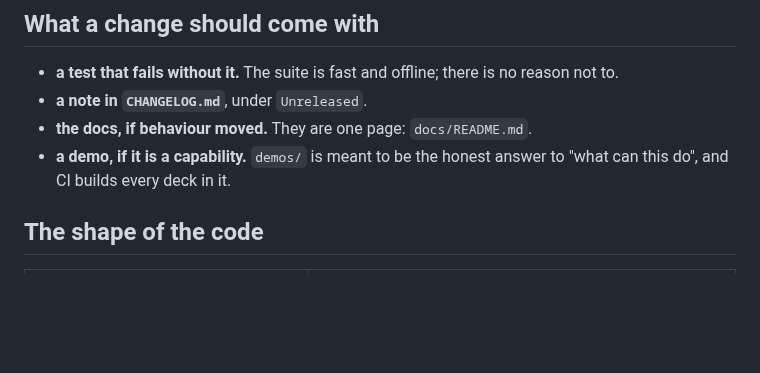
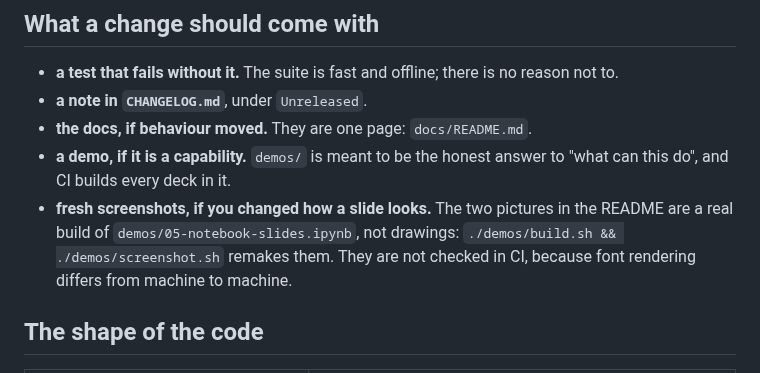
Before and after one commit to Barakkol33/pypresent, a Markdown page: CONTRIBUTING.md, the part around the change. GitHub-like rendering; blank space fills up the shorter version.

```diff
--- a/CONTRIBUTING.md
+++ b/CONTRIBUTING.md
@@ -28,6 +28,10 @@ a running kernel, that is worth a second look at the change.
 - **the docs, if behaviour moved.** They are one page: `docs/README.md`.
 - **a demo, if it is a capability.** `demos/` is meant to be the honest answer to
   "what can this do", and CI builds every deck in it.
+- **fresh screenshots, if you changed how a slide looks.** The two pictures in
+  the README are a real build of `demos/05-notebook-slides.ipynb`, not drawings:
+  `./demos/build.sh && ./demos/screenshot.sh` remakes them. They are not checked
+  in CI, because font rendering differs from machine to machine.
 
 ## The shape of the code
 
```
Also changed, not shown: README.md (+43 -18 lines), docs/img/quoted-figure.png (added), docs/img/quoted-output.png (added), 2 other files.
